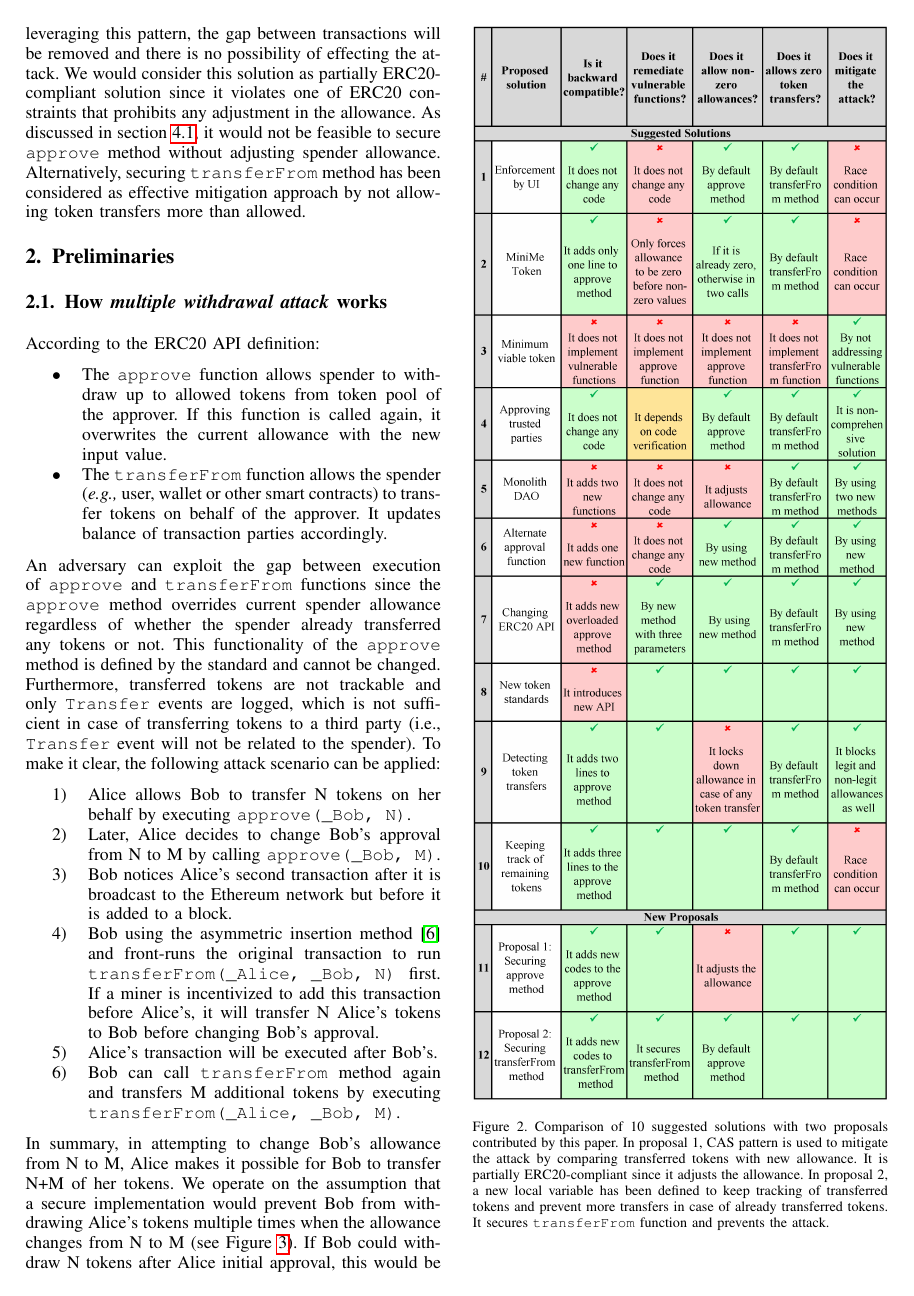
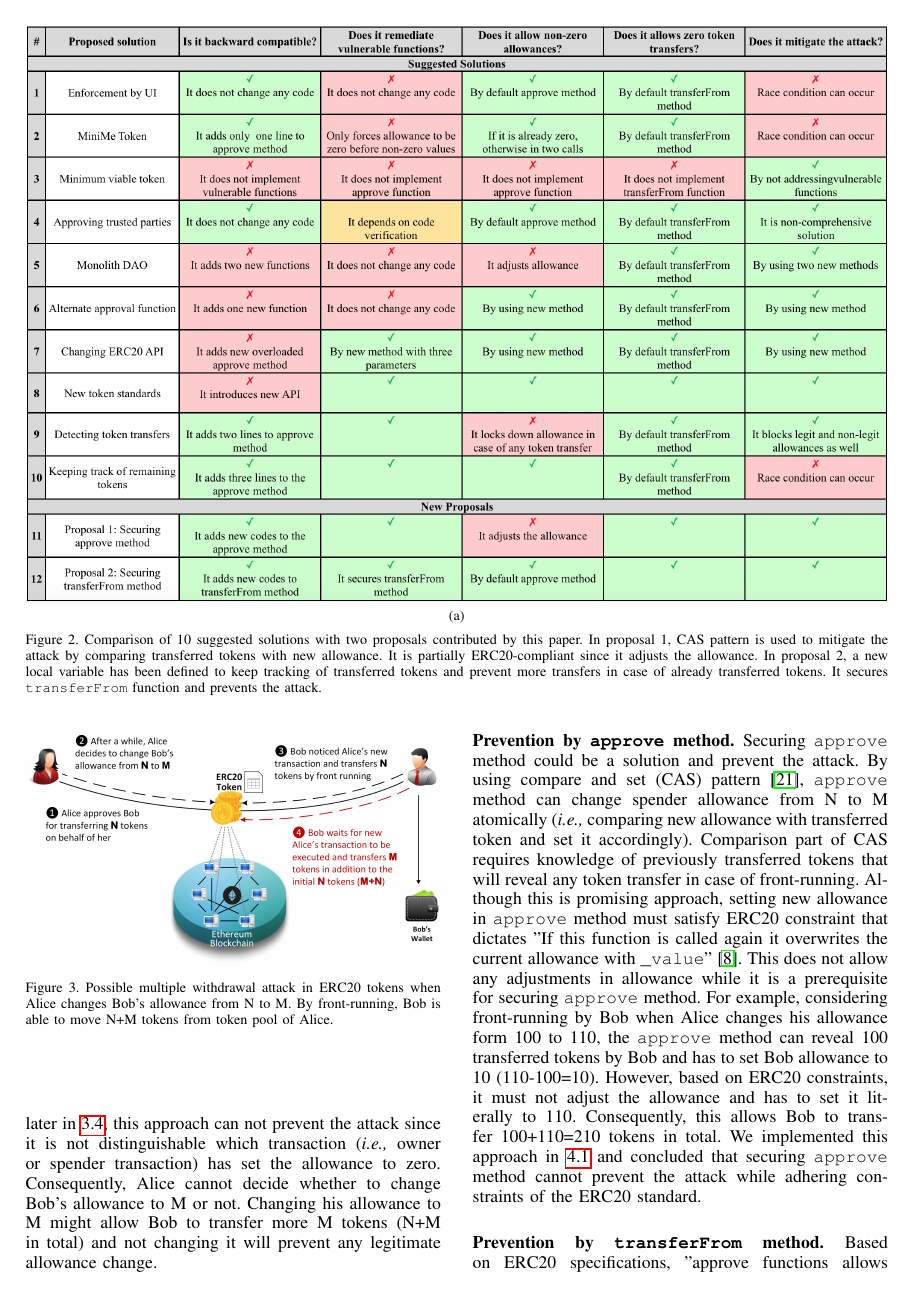
Before and after one commit to MadibaGroup/2019-MultipleWithdrawal, a LaTeX paper (erc20-multiple-withdrawal-attack/main.tex, which reads erc20-multiple-withdrawal-attack/sections/introduction.tex): page 2 of 11 before the commit and page 3 of 11 after it. Compiled offline with pdfLaTeX; a missing font is replaced by an installed copy or a similar font; a LaTeX package or settings file that is missing is left out.

Commit message:
Wide table

```diff
--- a/erc20-multiple-withdrawal-attack/sections/introduction.tex
+++ b/erc20-multiple-withdrawal-attack/sections/introduction.tex
@@ -25,8 +28,7 @@ Since introduction of ERC20 API in November 2015, several vulnerabilities have b
 
 \subsubsection*{Contributions} In this paper, we analyze 10 proposed solutions and evaluate them in accordance with (A) backward compatibility with already deployed smart contracts and (B) attack mitigation while adhering specifications of the standard (see the summary in Figure~\ref{tab:comp}). Since none of them precisely satisfy constraints of ERC20 standard, we were motivated to work on new solutions to mitigate the attack. Specifically, we propose two new approaches: each secures one of the two vulnerable methods (\ie \texttt{approve} or \texttt{transferFrom}). The first one, mitigates the attack by comparing transferred tokens with the current allowance in the \texttt{approve} method. It uses \textit{Compare and Set (CAS)} pattern\cite{Ref06} to cover gap between transactions as root cause of the attack. CAS is one of the most widely used lock-free synchronization strategy that allows comparing and setting values in an atomic way. By leveraging this pattern, the gap between transactions will be removed and there is no possibility of effecting the attack. We would consider this solution as partially ERC20-compliant solution since it violates one of ERC20 constraints that prohibits any adjustment in the allowance. As discussed in section~\ref{sec:proposal1}, it would not be feasible to secure \texttt{approve} method without adjusting spender allowance. Alternatively, securing \texttt{transferFrom} method has been considered as effective mitigation approach by not allowing token transfers more than allowed.
 
-\begin{figure}[t!]
-	\centering
-	\includegraphics[width=1.0\linewidth]{figures/multiple_withdrawal_34.png}
+\begin{figure*}[h]
+\subfloat[]{\includegraphics[width=\textwidth]{figures/multiple_withdrawal_04_wide.png}}
 	\caption{Comparison of 10 suggested solutions with two proposals contributed by this paper. In proposal 1, CAS pattern is used to mitigate the attack by comparing transferred tokens with new allowance. It is partially ERC20-compliant since it adjusts the allowance. In proposal 2, a new local variable has been defined to keep tracking of transferred tokens and prevent more transfers in case of already transferred tokens. It secures \texttt{transferFrom} function and prevents the attack.\label{tab:comp}}
-\end{figure}
+\end{figure*}
```
Also changed, not shown: erc20-multiple-withdrawal-attack/main.tex (+3 -0 lines), erc20-multiple-withdrawal-attack/sections/preliminaries.tex (+1 -1 lines), erc20-multiple-withdrawal-attack/figures/multiple_withdrawal_04_wide.png (added), erc20-multiple-withdrawal-attack/main.pdf, erc20-multiple-withdrawal-attack/sections/introduction.tex (3 more changed lines), 1 other file.
